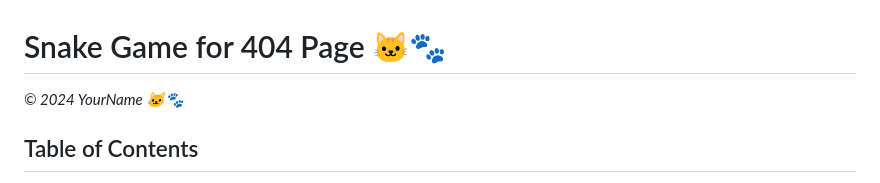
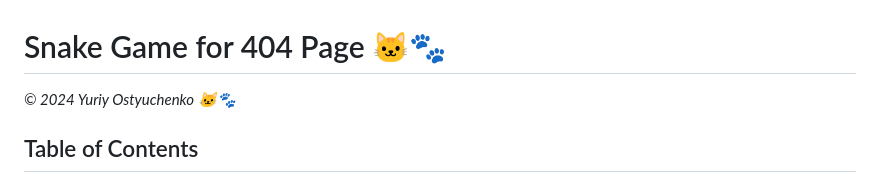
Before and after one commit to ITMSFT/404, a Markdown page: README.md, the part around the change. GitHub-like rendering.

```diff
--- a/README.md
+++ b/README.md
@@ -1,6 +1,6 @@
 # Snake Game for 404 Page 🐱🐾
 
-*© 2024 YourName 🐱🐾*
+*© 2024 Yuriy Ostyuchenko 🐱🐾*
 
 ## Table of Contents
 
```
